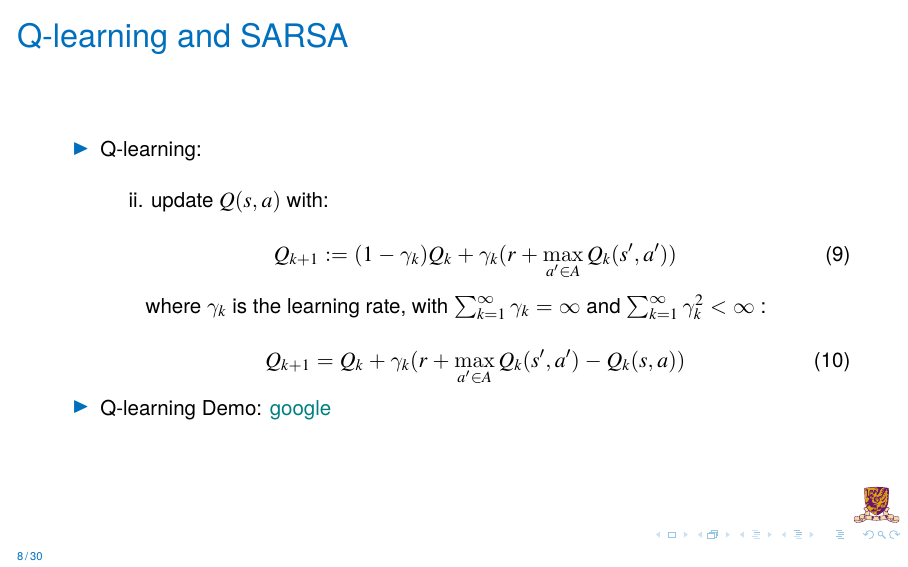
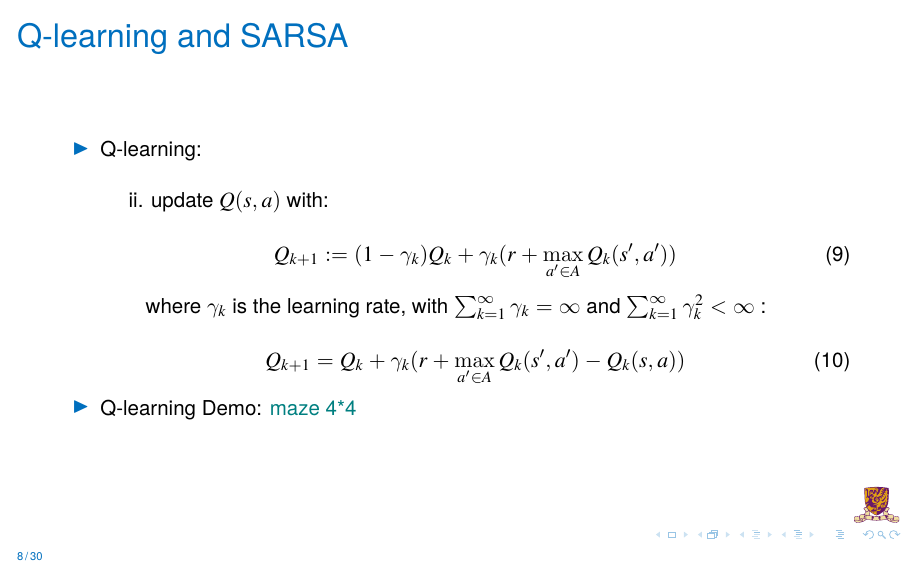
Before and after one commit to JamesTuna/RL_collects, LaTeX slides (slides/main.tex, which reads slides/doc/MDP.tex): page 8 of 30. Compiled offline with pdfLaTeX.

Commit message:
"q-learning demo"

```diff
--- a/slides/doc/MDP.tex
+++ b/slides/doc/MDP.tex
@@ -125,7 +125,7 @@
         \begin{equation}
             Q_{k+1}=Q_{k}+\gamma_{k}(r+\max\limits_{a' \in A}Q_{k}(s',a')-Q_{k}(s,a))
         \end{equation}
-        \item Q-learning Demo: \href{https://www.google.com.hk}{google} \\
+        \item Q-learning Demo: \href{https://youtu.be/imKK9bpGlaQ}{maze 4*4} \\
 
     \end{itemize}
 \end{frame}
```
Also changed, not shown: slides/main.pdf, 1 other file.
